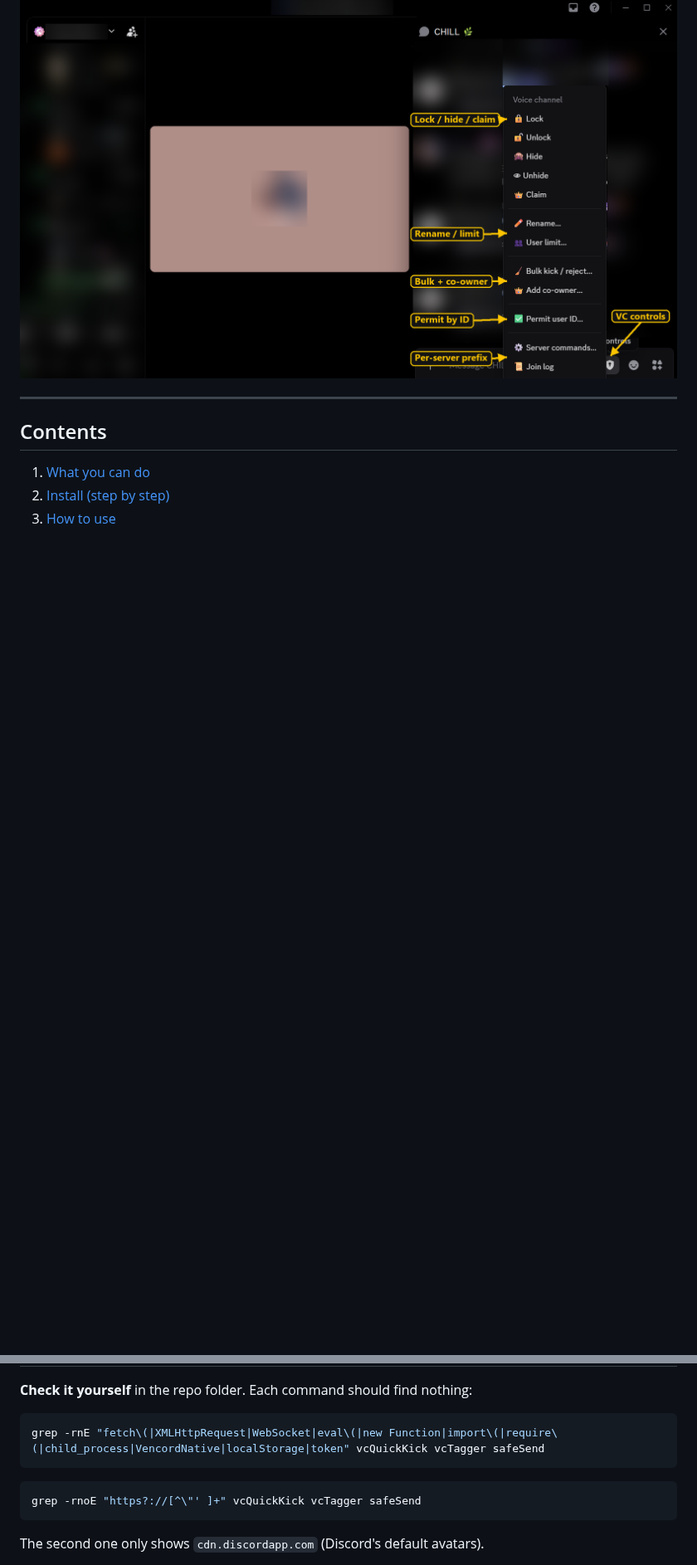
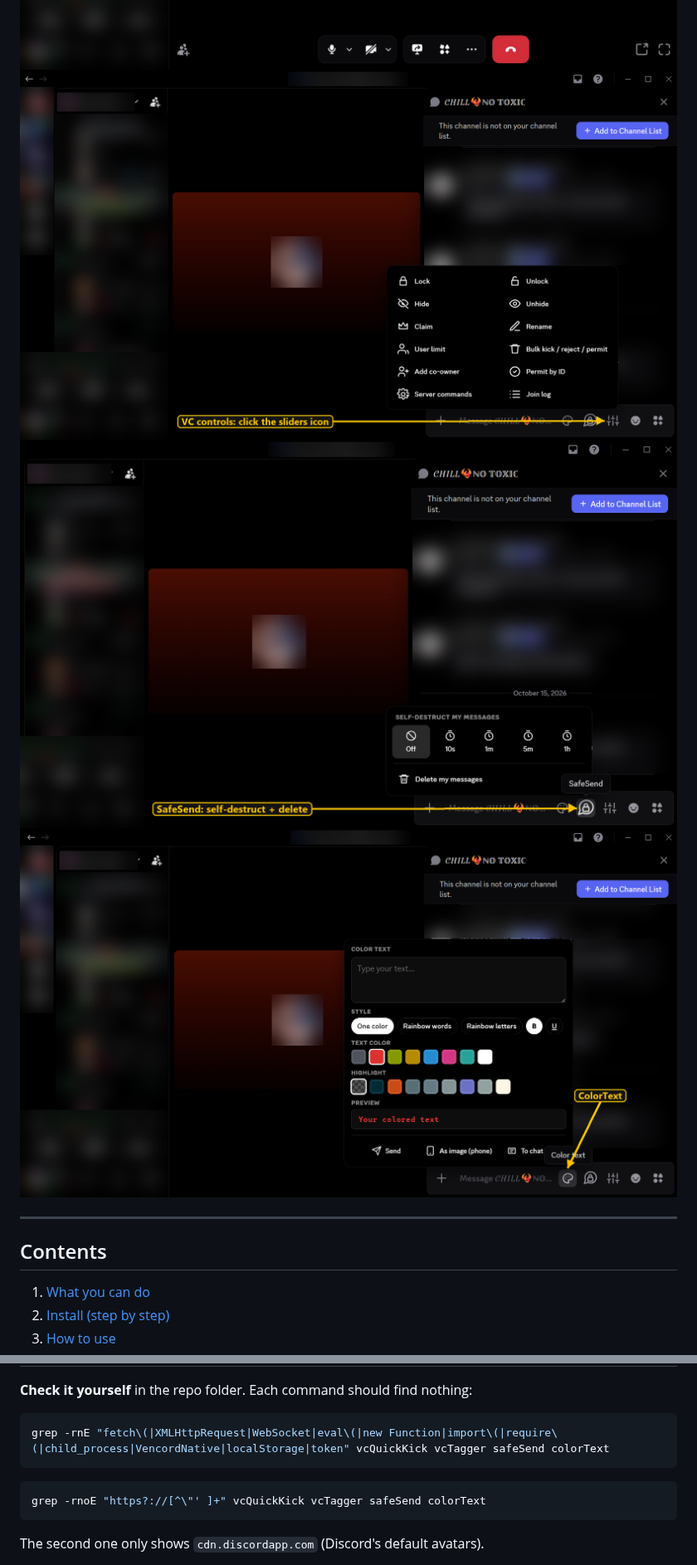
Before and after one commit to 1devaz/vc-plugins, a Markdown page: README.md, 2 parts joined by grey strips. Shown at 83% size. Rendered like a GitHub page; pictures changed too: screenshots/call-view.png, screenshots/colortext.png (added), screenshots/control-panel.png (deleted); blank space fills up the shorter version.

Commit message:
Add ColorText, new black popout design for all plugins, VC controls panel, clickable IDs in join log, new screenshots

````diff
--- a/README.md
+++ b/README.md
@@ -8,6 +11,8 @@ Three plugins for Discord (through [Vencord](https://github.com/Vendicated/Venco
 
 ![Call view](screenshots/call-view.png)
-![VC control panel](screenshots/control-panel.png)
+![VC controls](screenshots/vc-controls.png)
+![SafeSend](screenshots/safesend.png)
+![ColorText](screenshots/colortext.png)
 
 ---
 
@@ -231,10 +244,10 @@ The repo is **source code only**: three small `.tsx` files and three `.css` file
 **Check it yourself** in the repo folder. Each command should find nothing:
 
 ```bash
-grep -rnE "fetch\(|XMLHttpRequest|WebSocket|eval\(|new Function|import\(|require\(|child_process|VencordNative|localStorage|token" vcQuickKick vcTagger safeSend
+grep -rnE "fetch\(|XMLHttpRequest|WebSocket|eval\(|new Function|import\(|require\(|child_process|VencordNative|localStorage|token" vcQuickKick vcTagger safeSend colorText
 ```
 ```bash
-grep -rnoE "https?://[^\"' ]+" vcQuickKick vcTagger safeSend
+grep -rnoE "https?://[^\"' ]+" vcQuickKick vcTagger safeSend colorText
 ```
 The second one only shows `cdn.discordapp.com` (Discord's default avatars).
 
````
Also changed, not shown: other parts of README.md (+30 -19 lines), 13 other files.
